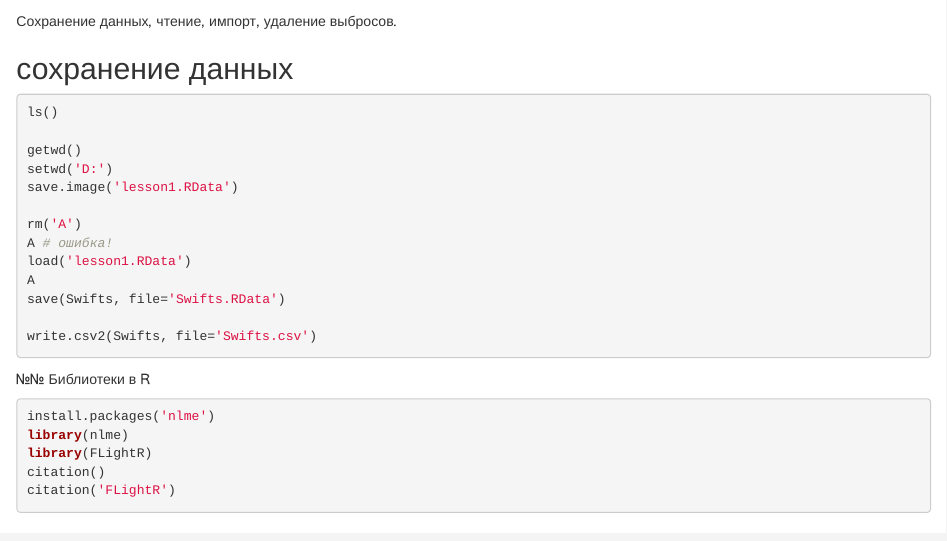
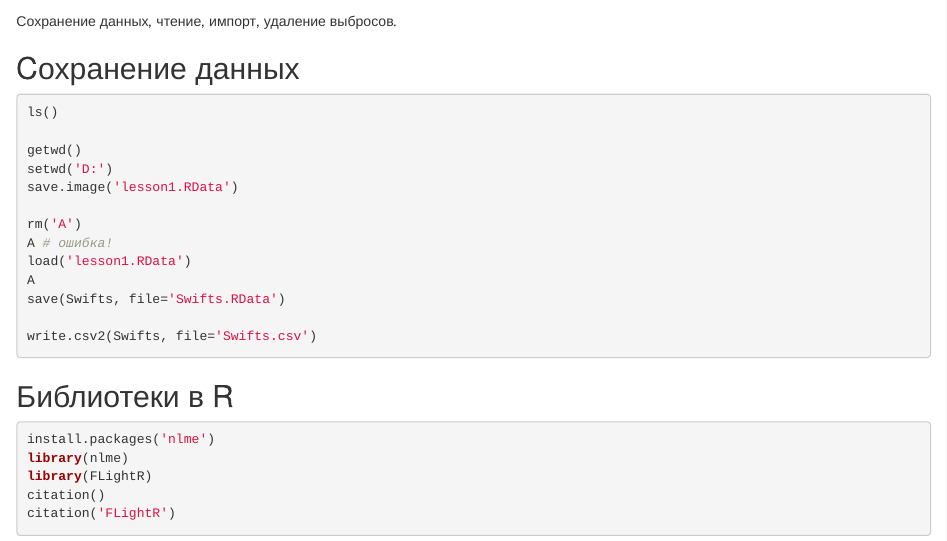
Before and after one commit to eldarrak/introductory-statistics-with-R, an R Markdown document (2_data_import.Rmd): the page in a window 1100 px wide, from 60 px down. Rendered offline with R 4.5, knitr and Pandoc, with nearby package versions; the code chunks are not run, so their results and figures are left out.

Commit message:
Update 2_data_import.Rmd

````diff
--- a/2_data_import.Rmd
+++ b/2_data_import.Rmd
@@ -1,7 +1,7 @@
 # Занятие 2
 Сохранение данных, чтение, импорт, удаление выбросов.
 
-## сохранение данных
+## Cохранение данных
 ```{r}
 ls()
 
@@ -18,7 +18,7 @@ save(Swifts, file='Swifts.RData')
 write.csv2(Swifts, file='Swifts.csv')
 ```
 
-№№ Библиотеки в R
+## Библиотеки в R
 ```{r}
 install.packages('nlme')
 library(nlme)
````
